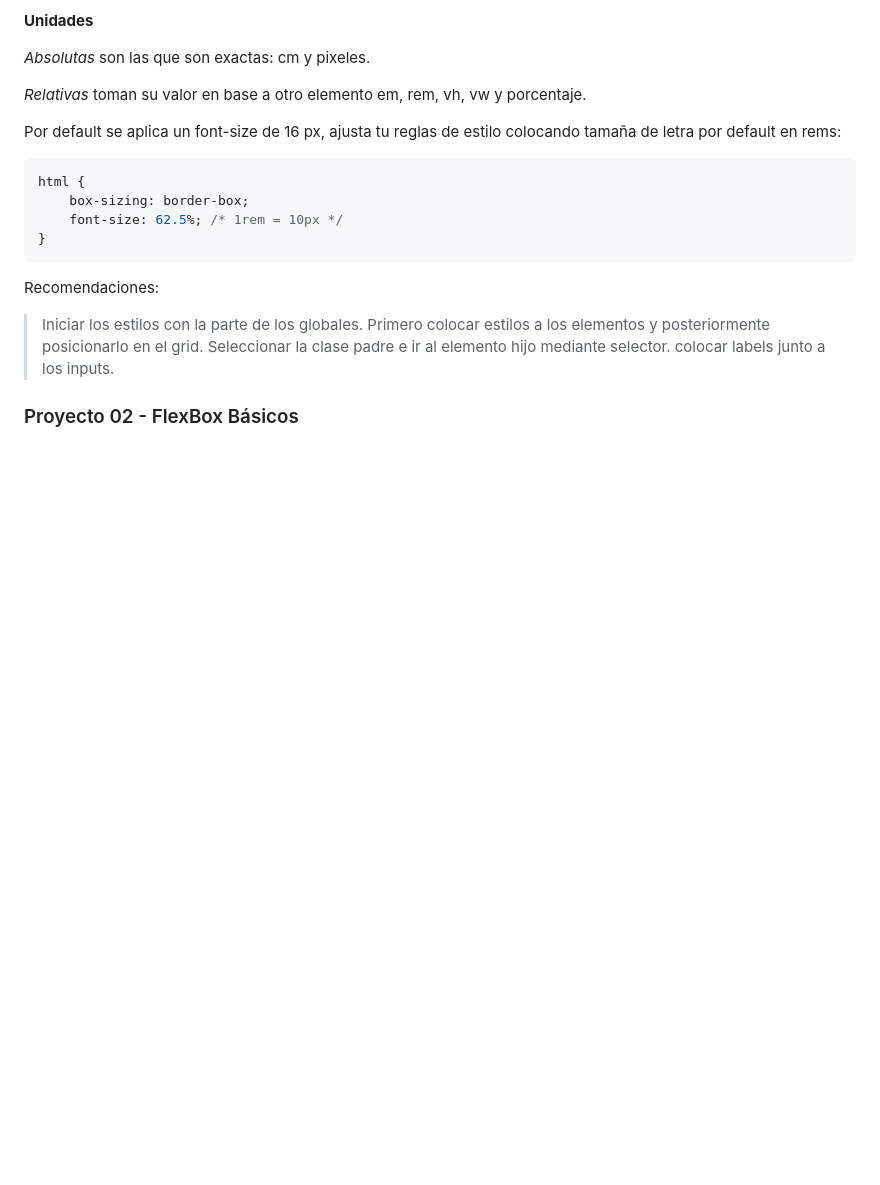
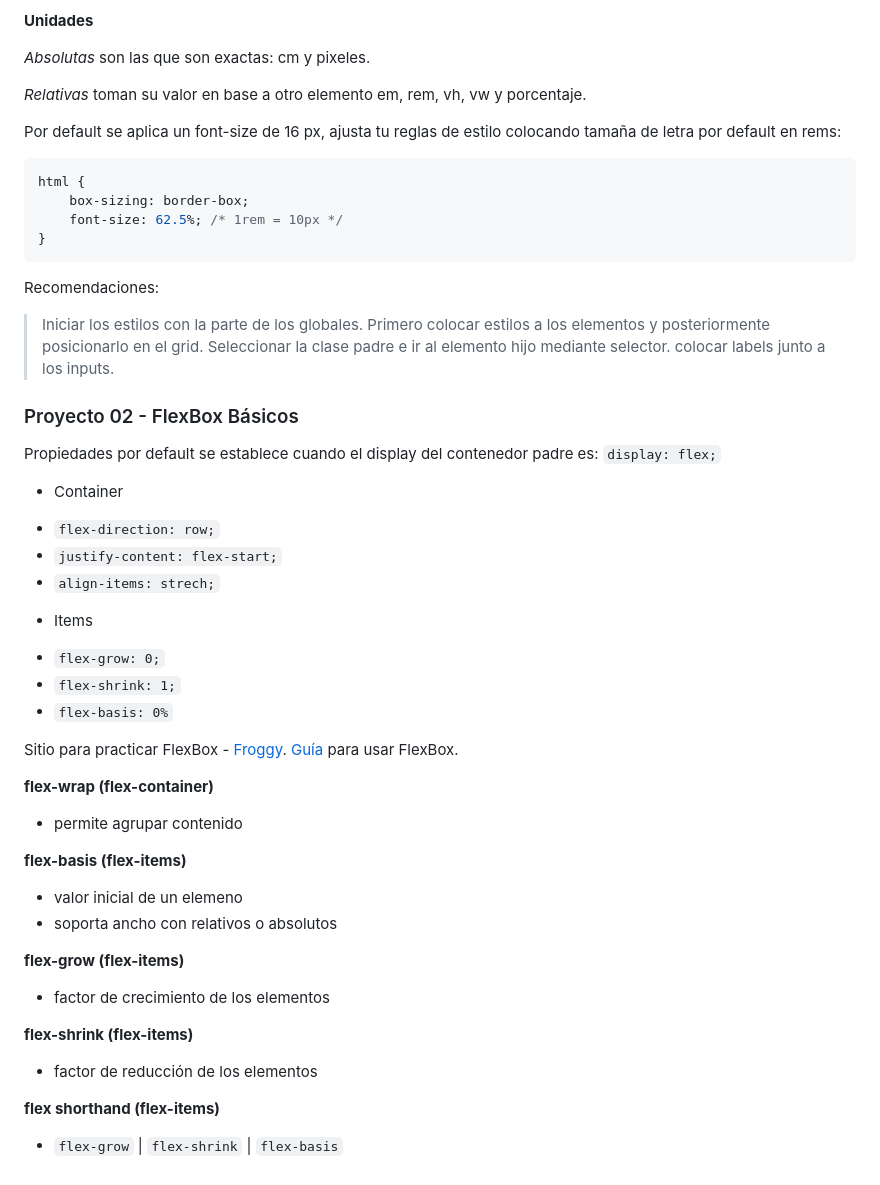
Before and after one commit to GlennGalicia/css-guia-completa-2, a Markdown page: README.md, the part around the change printed below. Rendered like a GitHub page; blank space fills up the shorter version.

Commit message:
Se agrego notas para curso 02-Flexbox-basicos

`````diff
--- a/README.md
+++ b/README.md
@@ -80,7 +84,7 @@ html {
     box-sizing: border-box;
     font-size: 62.5%; /* 1rem = 10px */
 }
-````
+```
 
 Recomendaciones:
 > Iniciar los estilos con la parte de los globales.
@@ -89,3 +93,33 @@ Recomendaciones:
 > colocar labels junto a los inputs.
 
 ### Proyecto 02 - FlexBox Básicos
+Propiedades por default se establece cuando el display del contenedor padre es:  `display: flex;`
+
+- Container
+* `flex-direction: row;`
+* `justify-content: flex-start;`
+* `align-items: strech;`
+
+- Items
+* `flex-grow: 0;`
+* `flex-shrink: 1;`
+* `flex-basis: 0%`
+
+Sitio para practicar FlexBox - [Froggy](https://flexboxfroggy.com/).
+[Guía](https://css-tricks.com/snippets/css/a-guide-to-flexbox/) para usar FlexBox.
+
+**flex-wrap (flex-container)**
+- permite agrupar contenido
+
+**flex-basis (flex-items)**
+- valor inicial de un elemeno
+- soporta ancho con relativos o absolutos
+
+**flex-grow  (flex-items)**
+- factor de crecimiento de los elementos
+
+**flex-shrink (flex-items)**
+- factor de reducción de los elementos
+
+**flex shorthand (flex-items)**
+- `flex-grow` | `flex-shrink` | `flex-basis`
`````
Also changed, not shown: other parts of README.md (+5 -1 lines).
